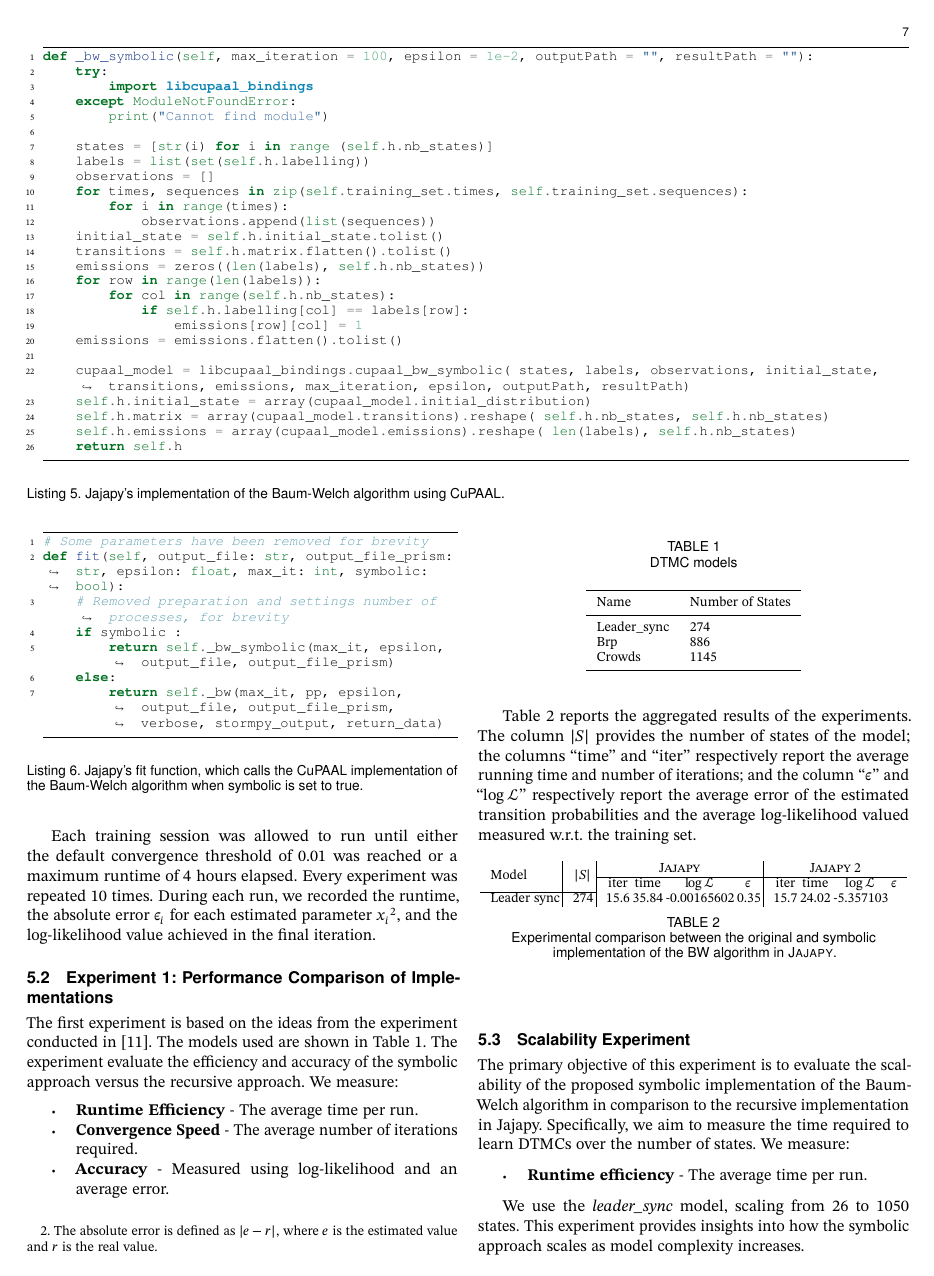
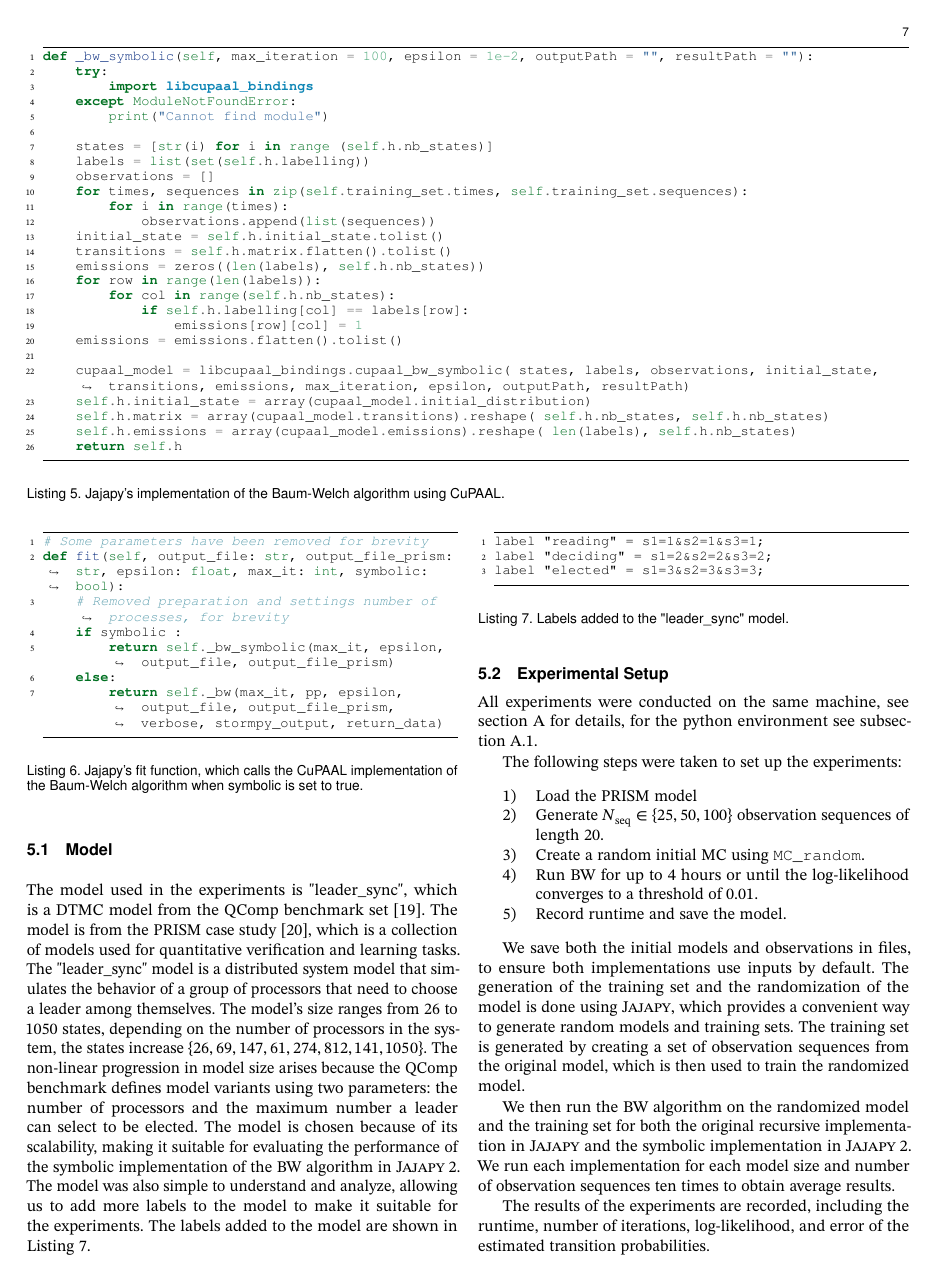
Before and after one commit to AAU-Dat/P10-Thesis, a LaTeX paper (report/src/main.tex, which reads report/src/sections/05-experiments.tex): page 7 of 11 before the commit and page 7 of 12 after it. Compiled offline with pdfLaTeX; a LaTeX package or settings file that is missing is left out; TikZ figures are drawn from their code, not taken from saved files.

Commit message:
rewrote the experiment section (#101)
* rewrote the experiment section

* made runges changes

```diff
--- a/report/src/sections/05-experiments.tex
+++ b/report/src/sections/05-experiments.tex
@@ -6 +19,10 @@ Our evaluation focuses on two primary criteria: execution time and estimation ac
 
+\subsection{Model}
+The model used in the experiments is "leader\_sync", which is a \gls{dtmc} model from the QComp benchmark set~\cite{hartmanns2019quantitative}.
+The model is from the PRISM case study~\cite{kwiatkowska2012prism}, which is a collection of models used for quantitative verification and learning tasks.
+The "leader\_sync" model is a distributed system model that simulates the behavior of a group of processors that need to choose a leader among themselves.
+The model's size ranges from 26 to 1050 states, depending on the number of processors in the system, the states increase $\{26, 69, 147, 61, 274, 812, 141, 1050\}$.
+The non-linear progression in model size arises because the QComp benchmark defines model variants using two parameters: the number of processors and the maximum number a leader can select to be elected.
+The model is chosen because of its scalability, making it suitable for evaluating the performance of the symbolic implementation of the \gls{bw} algorithm in \JajapyTwo.
+The model was also simple to understand and analyze, allowing us to add more labels to the model to make it suitable for the experiments.
+The labels added to the model are shown in \autoref{lst:leader_sync_labels}.
@@ -8 +29,10 @@ We designed two experiments to address these aspects:
 
+\begin{listing}[htb!]
+    \begin{minted}{text}
+    label "reading" = s1=1&s2=1&s3=1;
+    label "deciding" = s1=2&s2=2&s3=2;
+    label "elected" = s1=3&s2=3&s3=3;
+    \end{minted}
+    \caption{Labels added to the "leader\_sync" model.}
+    \label{lst:leader_sync_labels}
+\end{listing}
@@ -20,2 +40,3 @@ The goal of these experiments is to answer the following research questions:
 
 \subsection{Experimental Setup}
+All experiments were conducted on the same machine, see \autoref{sec:machine_specs} for details, for the python environment see \autoref{subsec:python_env}.
@@ -23,35 +43,21 @@ All experiments were conducted on a machine equipped with a Ryzen 5 3600 process
 
-For each model from the benchmark set, we selected a subset of observable atomic propositions\footnote{{\color{red} link to models with description of the chosen observable atomic propositions}} and generated a training dataset consisting of $30$ observation sequences, each of length $10$.
+The following steps were taken to set up the experiments:
+\begin{enumerate}
+    \item Load the PRISM model
+    \item Generate $N_\text{seq}\in\{25,50,100\}$ observation sequences of length $20$.
+    \item Create a random initial \gls{mc} using \texttt{MC\_random}.
+    \item Run \gls{bw} for up to 4 hours or until the log-likelihood converges to a threshold of $0.01$.
+    \item Record runtime and save the model.
+\end{enumerate}
 
-In each case, the output model was configured to match the state size of the original benchmark, and all transition probabilities were treated as parameters to be estimated.
+We save both the initial models and observations in files, to ensure both implementations use inputs by default.
+The generation of the training set and the randomization of the model is done using \Jajapy, which provides a convenient way to generate random models and training sets.
+The training set is generated by creating a set of observation sequences from the original model, which is then used to train the randomized model.
 
-Each training session was allowed to run until either the default convergence threshold of $0.01$ was reached or a maximum runtime of $4$ hours elapsed.
-Every experiment was repeated 10 times. During each run, we recorded the runtime, the absolute error $\epsilon_i$ for each estimated parameter $x_i$\footnote{The absolute error is defined as $|e - r|$, where $e$ is the estimated value and $r$ is the real value.}, and the log-likelihood value achieved in the final iteration.
+We then run the \gls{bw} algorithm on the randomized model and the training set for both the original recursive implementation in \Jajapy\ and the symbolic implementation in \JajapyTwo.
+We run each implementation for each model size and number of observation sequences ten times to obtain average results.
 
-\subsection{Experiment 1: Performance Comparison of Implementations}
-The first experiment is based on the ideas from the experiment conducted in~\cite{reynouard2024learning}.
-The models used are shown in \autoref{tab:dtmc_models}.
-The experiment evaluate the efficiency and accuracy of the symbolic approach versus the recursive approach.
-We measure:
-\begin{itemize}
-    \item \textbf{Runtime Efficiency} - The average time per run.
-    \item \textbf{Convergence Speed} - The average number of iterations required.
-    \item \textbf{Accuracy} - Measured using log-likelihood and an average error.
-\end{itemize}
+The results of the experiments are recorded, including the runtime, number of iterations, log-likelihood, and error of the estimated transition probabilities.
 
-\begin{table}[!htb]
-    \centering
-    \caption{DTMC models}
-    \label{tab:dtmc_models}
-    \begin{tabular}{ll}
-        \toprule
-        Name         & Number of States \\
-        \midrule
-        Leader\_sync & 274              \\
-        Brp          & 886              \\
-        Crowds       & 1145             \\
-        \bottomrule
-    \end{tabular}
-\end{table}
+We do not measure memory usage, as the symbolic implementation is implemented in C++ using Python bindings making it difficult to measure memory usage accurately, therefore we focus on runtime and accuracy.
 
-\autoref{tab:comparison} reports the aggregated results of the experiments. The column $|S|$ provides the number of states of the model; the columns ``time'' and ``iter'' respectively report the average running time and number of iterations; and the column ``$\epsilon$'' and ``$\log \mathcal{L}$'' respectively report the average error of the estimated transition probabilities and the average log-likelihood valued measured w.r.t. the training set.
@@ -60,37 +109,37 @@ We measure:
 %We split this experiment into two separate analyses: one focusing on \glspl{dtmc} and another on \glspl{ctmc}. Since \glspl{dtmc} estimate probabilities while \glspl{ctmc} estimate rates, we use different error measures for accuracy evaluation.
 
 
-\newcommand{\colsep}[0]{\hspace{0.2 em}}
-\begin{table}[htb!]
-    \begin{center}
-        \begin{tabular}{l@{\colsep}|c@{\colsep}|c@{\colsep}c@{\colsep}c@{\colsep}c@{\colsep}|c@{\colsep}c@{\colsep}c@{\colsep}l}
-            %\toprule
-            \multirow{2}{*}{Model} & \multirow{2}{*}{$|S|$} & \multicolumn{4}{|c}{\Jajapy} & \multicolumn{4}{|c}{\JajapyTwo}                                                                                    \\ \cline{3-10}
-                                   &                        & iter                         & time                            & $\log \mathcal{L}$ & $\epsilon$ & iter & time  & $\log \mathcal{L}$ & $\epsilon$ \\ \cline{1-2}
-            Leader sync            & 274                    & 15.6                         & 35.84                           & -0.00165602        & 0.35       & 15.7 & 24.02 & -5.357103          &            \\
-            %BRP                    & 886                    & 2                            & 46.65                           & $2.331 \cdot 10^{-15}$  &            &      &       &                    &            \\
-            %Crowds                 & 1145                   & 2                            & 87.52                           & $-9.659 \cdot 10^{-15}$ &            &      &       &                    &            \\
-            %Oscillators1           & 57                     & 2                            & 0.32                            & $4.33 \cdot 10^{-15}$   &            &      &       &                    &            \\
-            %Oscillators2           & 463                    & 2                            & 11.8                            & $1.33 \cdot 10^{-15}$   &            &      &       &                    &            \\
-            %Oscillators3           & 1717                   & 2                            & 170.7                           & $6.66 \cdot 10^{-16}$   &            &      &       &                    &
-            %\bottomrule
-        \end{tabular}
-    \end{center}
-    \caption{Experimental comparison between the original and symbolic implementation of the BW algorithm in \Jajapy.}
-    \label{tab:comparison}
-\end{table}
+% \newcommand{\colsep}[0]{\hspace{0.2 em}}
+% \begin{table}[htb!]
+%     \begin{center}
+%         \begin{tabular}{l@{\colsep}|c@{\colsep}|c@{\colsep}c@{\colsep}c@{\colsep}c@{\colsep}|c@{\colsep}c@{\colsep}c@{\colsep}l}
+%             %\toprule
+%             \multirow{2}{*}{Model} & \multirow{2}{*}{$|S|$} & \multicolumn{4}{|c}{\Jajapy} & \multicolumn{4}{|c}{\JajapyTwo}                                                                                    \\ \cline{3-10}
+%                                    &                        & iter                         & time                            & $\log \mathcal{L}$ & $\epsilon$ & iter & time  & $\log \mathcal{L}$ & $\epsilon$ \\ \cline{1-2}
+%             Leader sync            & 274                    & 15.6                         & 35.84                           & -0.00165602        & 0.35       & 15.7 & 24.02 & -5.357103          &            \\
+%             %BRP                    & 886                    & 2                            & 46.65                           & $2.331 \cdot 10^{-15}$  &            &      &       &                    &            \\
+%             %Crowds                 & 1145                   & 2                            & 87.52                           & $-9.659 \cdot 10^{-15}$ &            &      &       &                    &            \\
+%             %Oscillators1           & 57                     & 2                            & 0.32                            & $4.33 \cdot 10^{-15}$   &            &      &       &                    &            \\
+%             %Oscillators2           & 463                    & 2                            & 11.8                            & $1.33 \cdot 10^{-15}$   &            &      &       &                    &            \\
+%             %Oscillators3           & 1717                   & 2                            & 170.7                           & $6.66 \cdot 10^{-16}$   &            &      &       &                    &
+%             %\bottomrule
+%         \end{tabular}
+%     \end{center}
+%     \caption{Experimental comparison between the original and symbolic implementation of the BW algorithm in \Jajapy.}
+%     \label{tab:comparison}
+% \end{table}
 
-\subsection{Scalability Experiment}
-The primary objective of this experiment is to evaluate the scalability of the proposed symbolic implementation of the Baum-Welch algorithm in comparison to the recursive implementation in Jajapy.
-Specifically, we aim to measure the time required to learn \glspl{dtmc} over the number of states.
-We measure:
-\begin{itemize}
-    \item \textbf{Runtime efficiency} - The average time per run.
-\end{itemize}
+% \subsection{Scalability Experiment}
+% The primary objective of this experiment is to evaluate the scalability of the proposed symbolic implementation of the \gls{bw} algorithm in comparison to the recursive implementation in Jajapy.
+% Specifically, we aim to measure the time required to learn \glspl{dtmc} over the number of states.
+% We measure:
+% \begin{itemize}
+%     \item \textbf{Runtime efficiency} - The average time per run.
+% \end{itemize}
 
 %For this experiment, we selected the model \textit{leader\_sync}, as it represents those used in the performance comparison experiment and scale well to large state spaces.
-We use the \textit{leader\_sync} model, scaling from 26 to 1050 states.
-This experiment provides insights into how the symbolic approach scales as model complexity increases.
+% We use the \textit{leader\_sync} model, scaling from 26 to 1050 states.
+% This experiment provides insights into how the symbolic approach scales as model complexity increases.
 
 % \subsection{Experimental Setup}
 % All experiments are conducted using a set of \glspl{dtmc} and \glspl{ctmc} obtained from publicly available benchmarks~\cite{hartmanns2019quantitative}
```
Also changed, not shown: report/src/bib/main.bib (+12 -0 lines), report/src/sections/05-experiments.tex (121 more changed lines).
